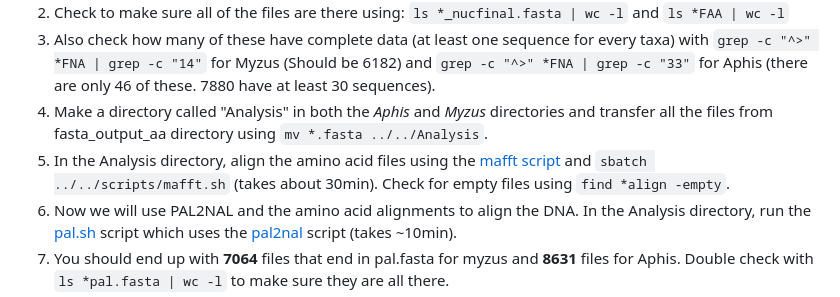
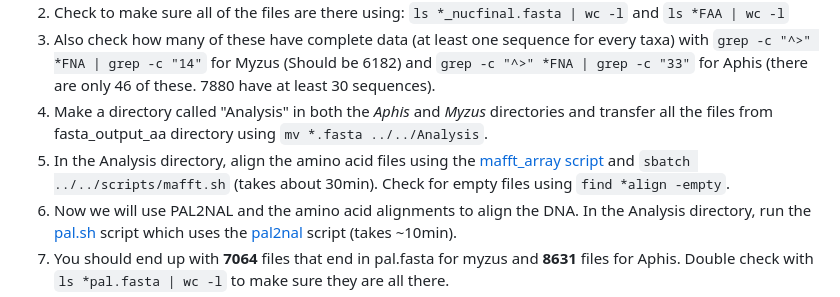
Before and after one commit to rebeclem/aphids, a Markdown page: treebuilding.md, the part around the change. GitHub-like rendering.

```diff
--- a/treebuilding.md
+++ b/treebuilding.md
@@ -8,7 +8,7 @@ To build a tree with concatenation, we need a fasta file. In the fasta_output_aa
 2) Check to make sure all of the files are there using: `ls *_nucfinal.fasta | wc -l` and `ls *FAA | wc -l`
 3) Also check how many of these have complete data (at least one sequence for every taxa) with `grep -c "^>" *FNA | grep -c "14"` for Myzus (Should be 6182) and `grep -c "^>" *FNA | grep -c "33"` for Aphis (there are only 46 of these. 7880 have at least 30 sequences).
 4) Make a directory called "Analysis" in both the *Aphis* and *Myzus* directories and transfer all the files from fasta_output_aa directory using `mv *.fasta ../../Analysis`.
-5) In the Analysis directory, align the amino acid files using the [mafft script](scripts/mafft.sh) and `sbatch ../../scripts/mafft.sh` (takes about 30min). Check for empty files using `find *align -empty`.
+5) In the Analysis directory, align the amino acid files using the [mafft_array script](scripts/mafft_array.sh) and `sbatch ../../scripts/mafft.sh` (takes about 30min). Check for empty files using `find *align -empty`.
 6) Now we will use PAL2NAL and the amino acid alignments to align the DNA. In the Analysis directory, run the [pal.sh](scripts/pal.sh) script which uses the [pal2nal](https://github.com/nextgenusfs/funannotate/blob/master/funannotate/aux_scripts/pal2nal.pl) script (takes ~10min).
 7) You should end up with **7064** files that end in pal.fasta for myzus and **8631** files for Aphis. Double check with `ls *pal.fasta | wc -l` to make sure they are all there.
 8) Then we will trim using [GBLOCKS](https://anaconda.org/bioconda/gblocks). First make a virtual environment for gblocks. Load the miniconda module: `module load miniconda`. Activate it: `source activate gblocks`, then install gblocks using two commands: `conda install -c bioconda gblocks` and `conda install -c "bioconda/label/cf201901" gblocks`. If you need to run gblocks again, just use `source activate gblocks`
```
